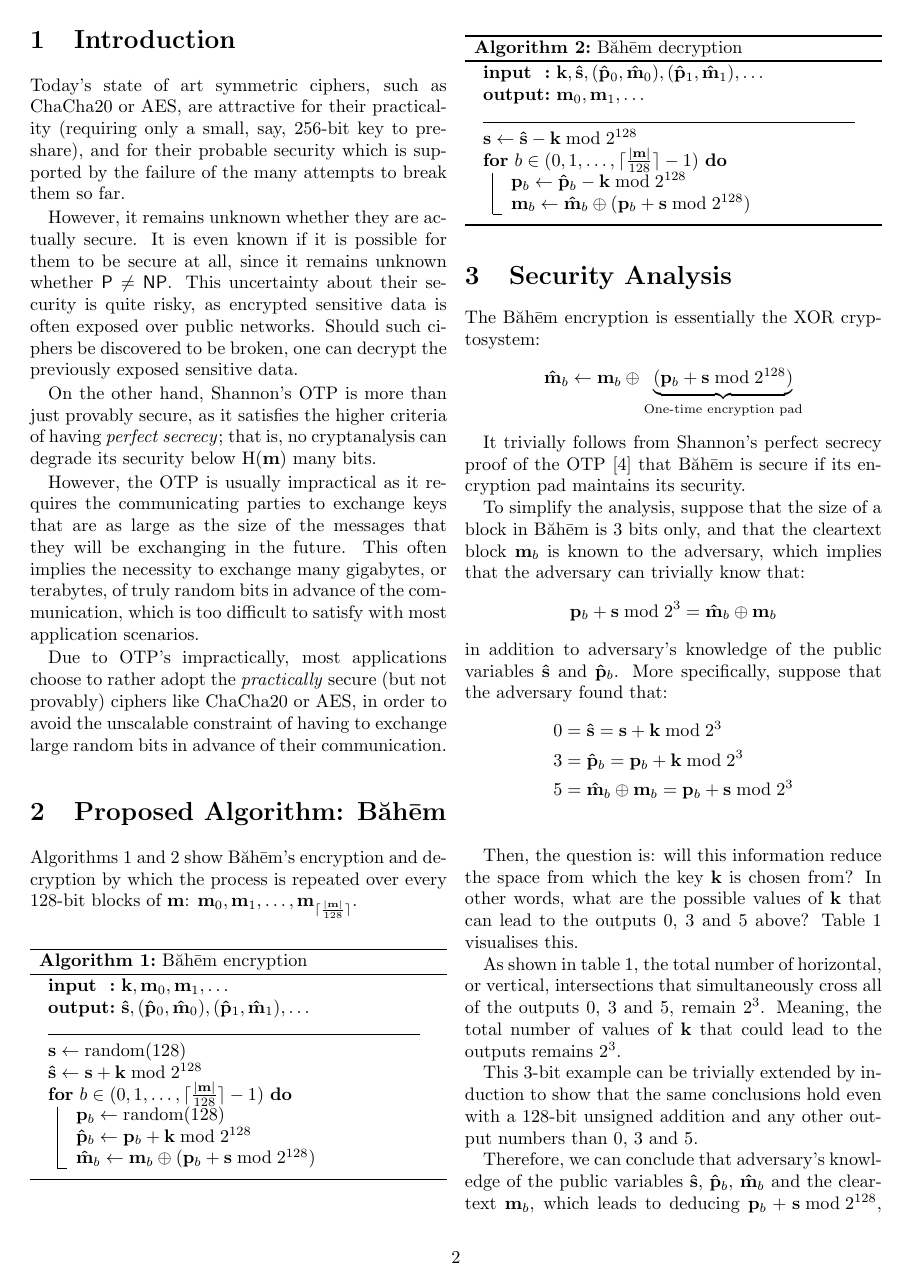
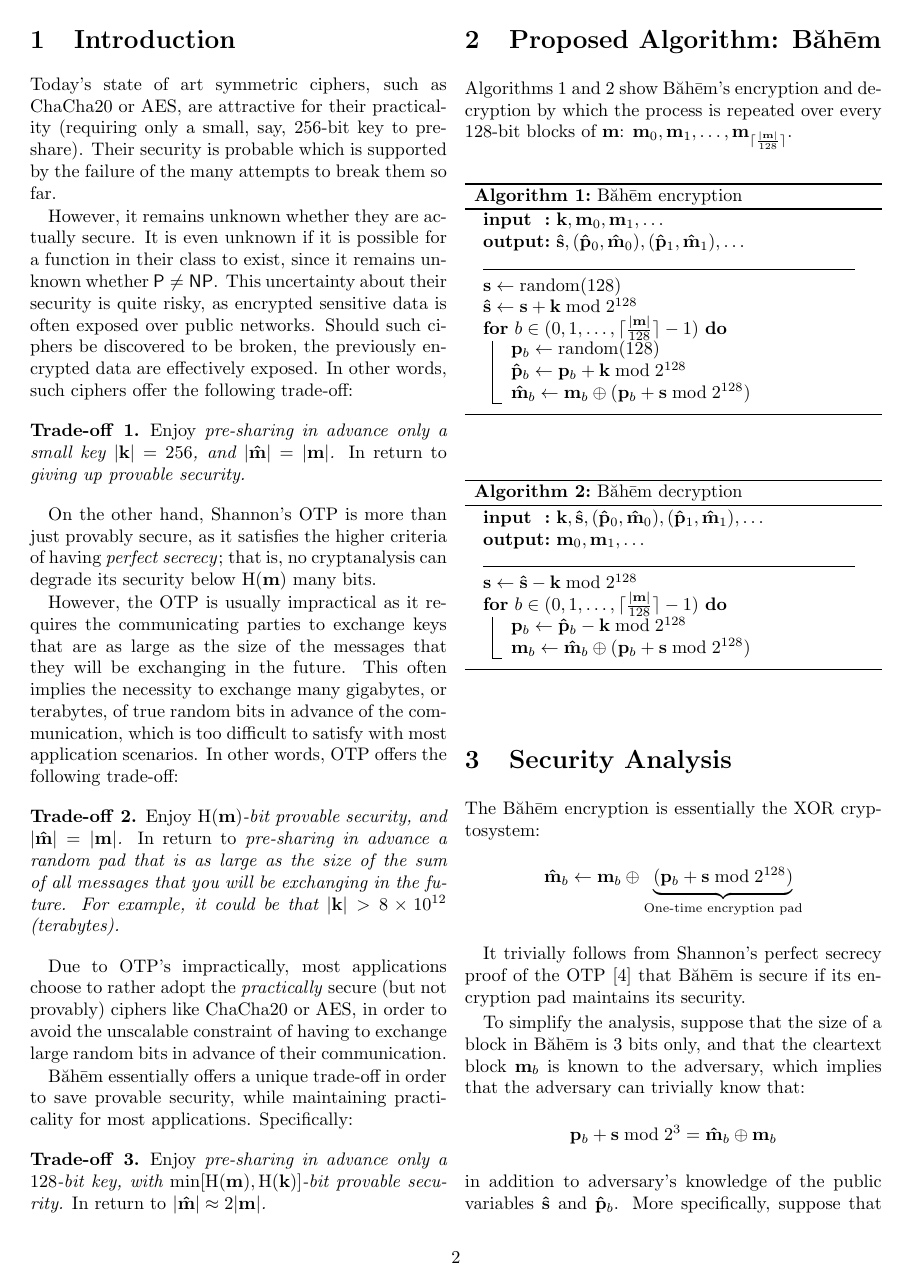
Before and after one commit to rajululkahf/baheem, a LaTeX document (baheem.tex): page 2 of 5. Compiled offline with pdfLaTeX.

Commit message:
introduction is /almost/ complete

```diff
--- a/baheem.tex
+++ b/baheem.tex
@@ -20,6 +20,7 @@
 \usepackage[ruled,vlined]{algorithm2e}
 \usepackage{nicematrix}
 \usepackage{listings}
+\usepackage{cleveref}
 \usepackage{seqsplit}
 \lstset{
     basicstyle=\ttfamily,
@@ -47,6 +48,8 @@
 \newacronym{xor}{XOR}{bitwise exclusive-or operation}
 \newtheorem{lemma}{Lemma}
 \newtheorem{theorem}{Theorem}
+\newtheorem{tradeoff}{Trade-off}
+\crefname{tradeoff}{trade-off}{trade-offs}
 \renewcommand\qedsymbol{$\blacksquare$}
 \newcommand{\pq}[1]{\cellcolor{red!20}#1}
 \newcommand{\ph}[1]{\cellcolor{blue!20}#1}
@@ -157,15 +160,23 @@ here\footnote{\url{https://codeberg.org/rajululkahf/alyal}}.
 \section{Introduction}
 Today's state of art symmetric ciphers, such as ChaCha20 or AES, are
 attractive for their practicality (requiring only a small, say, $256$-bit
-key to pre-share), and for their probable security which is supported by
-the failure of the many attempts to break them so far.
+key to pre-share).  Their security is probable which is supported by the
+failure of the many attempts to break them so far.
 
 However, it remains unknown whether they are actually secure.  It is even
-known if it is possible for them to be secure at all, since it remains
-unknown whether $\P \ne \NP$. This uncertainty about their security is
-quite risky, as encrypted sensitive data is often exposed over public
-networks.  Should such ciphers be discovered to be broken, one can decrypt
-the previously exposed sensitive data.
+unknown if it is possible for a function in their class to exist, since it
+remains unknown whether $\P \ne \NP$. This uncertainty about their security
+is quite risky, as encrypted sensitive data is often exposed over public
+networks.  Should such ciphers be discovered to be broken, the previously
+encrypted data are effectively exposed.  In other words, such ciphers offer
+the following trade-off:
+
+\begin{tradeoff}
+    \emph{Enjoy} pre-sharing in advance only a small key
+    $|\mathbf{k}|=256$, and $|\mathbf{\hat m}| = |\mathbf{m}|$.
+    \emph{In return to} giving up provable security.
+    \label{tradeoff_otp}
+\end{tradeoff}
 
 On the other hand, Shannon's \gls{otp} is more than just provably secure,
 as it satisfies the higher criteria of having \emph{perfect secrecy}; that
@@ -175,15 +186,37 @@ many bits.
 However, the \gls{otp} is usually impractical as it requires the
 communicating parties to exchange keys that are as large as the size of the
 messages that they will be exchanging in the future.  This often implies
-the necessity to exchange many gigabytes, or terabytes, of truly random
-bits in advance of the communication, which is too difficult to satisfy
-with most application scenarios.
+the necessity to exchange many gigabytes, or terabytes, of true random bits
+in advance of the communication, which is too difficult to satisfy with
+most application scenarios.  In other words, \gls{otp} offers the following
+trade-off:
+
+\begin{tradeoff}
+    \emph{Enjoy} $\entropy(\mathbf{m})$-bit provable security, and
+    $|\mathbf{\hat m}| = |\mathbf{m}|$.
+    \emph{In return to} pre-sharing in advance a random pad that is as
+    large as the size of the sum of all messages that you will be
+    exchanging in the future.  For example, it could be that $|\mathbf{k}|
+    > 8 \times 10^{12}$ (terabytes).
+    \label{tradeoff_otp}
+\end{tradeoff}
 
 Due to \gls{otp}'s impractically, most applications choose to rather adopt
 the \emph{practically} secure (but not provably) ciphers like ChaCha20 or
 AES, in order to avoid the unscalable constraint of having to exchange
 large random bits in advance of their communication.
 
+\baheem\ essentially offers a unique trade-off in order to save provable
+security, while maintaining practicality for most applications.
+Specifically:
+
+\begin{tradeoff}
+    \emph{Enjoy} pre-sharing in advance only a $128$-bit key, with
+    $\min[\entropy(\mathbf{m}), \entropy(\mathbf{k})]$-bit provable
+    security.
+    \emph{In return to} $|\mathbf{\hat m}| \approx 2|\mathbf{m}|$.
+    \label{tradeoff_baheem}
+\end{tradeoff}
 
 
 \section{Proposed Algorithm: \baheem}
```
Also changed, not shown: baheem.pdf, baheem.tex (32 more changed lines).
